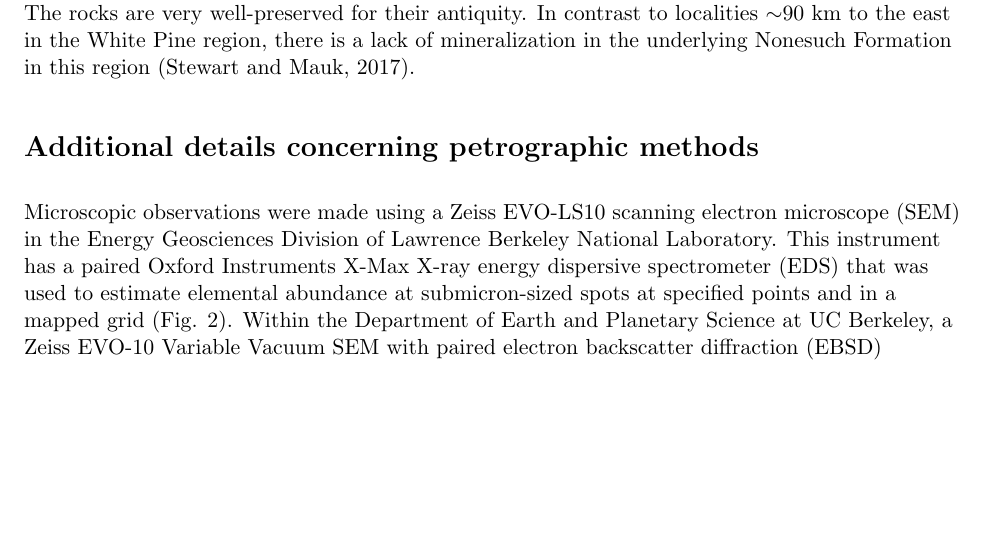
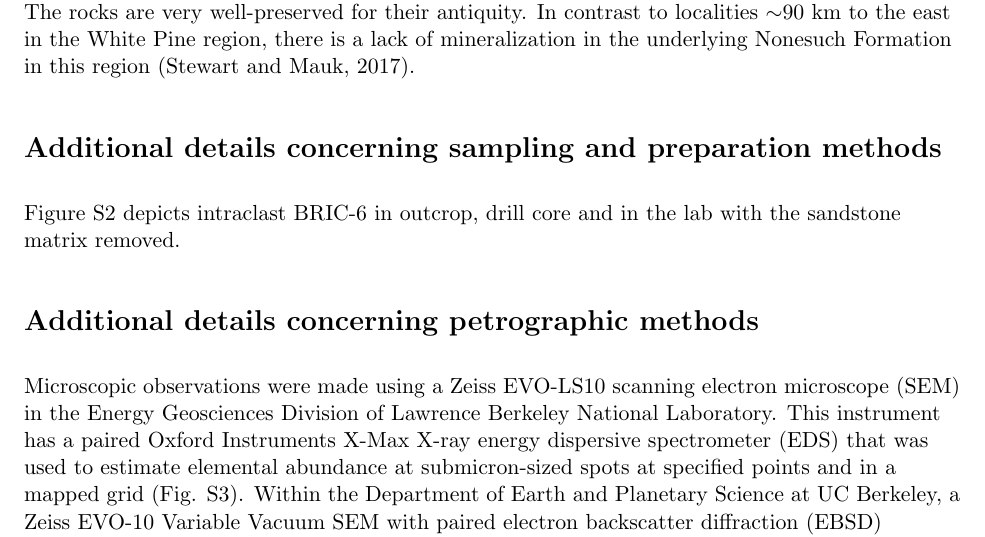
Before and after one commit to Swanson-Hysell-Group/2018_Red_Bed_Intraclasts, a LaTeX document (Manuscript/Repository/Supporting_Information.tex): part of page 1 of 4, cut so that both start at the same text, the shorter picture padded with empty space. Compiled offline with pdfLaTeX.

Commit message:
add details about prep and Omega cement moment

```diff
--- a/Manuscript/Repository/Supporting_Information.tex
+++ b/Manuscript/Repository/Supporting_Information.tex
@@ -23,6 +23,8 @@
 \parskip = 0.1 in
 \parindent = 0.2in
 
+\renewcommand{\thefigure}{S\arabic{figure}}
+
 \begin{document}
 
 \begin{flushleft}
@@ -37,3 +39,8 @@ The study site in the Freda Formation along the Bad River is within the Ashland
 \noindent\includegraphics[width=0.9\textwidth]{location_figure.pdf}
 \caption{\small{Geological maps of the study region highlighting bedrock units associated with the Midcontinent Rift. The study location (47.3867\textdegree N, 90.6371\textdegree W, WGS84) is shown as a red star on the Lake Superior region overview map (A), the zoom-in map of the eastern Ashland syncline (B) and the Bad River (C) for which the geology is overlain on air photo imagery (ESRI World Imagery). CHC stands for Copper Harbor Conglomerate. The geologic map data have been modified from \cite{Survey2011a}, \cite{Nicholson2004a}, and \cite{Jirsa2011a}.}}
 \label{fig:location_figure}
+\end{figure}
+
+\section*{Additional details concerning sampling and preparation methods}
+
+Figure \ref{fig:prep_figure} depicts intraclast BRIC-6 in outcrop, drill core and in the lab with the sandstone matrix removed.
@@ -40,3 +51,4 @@ The study site in the Freda Formation along the Bad River is within the Ashland
+\label{fig:prep_figure}
 \end{figure}
 
 \section*{Additional details concerning petrographic methods}
```
Also changed, not shown: Manuscript/SwansonHysell_etal_intraclast_revision.tex (+1 -1 lines), Manuscript/Repository/prep_figure.jpg (added), Manuscript/Repository/Supporting_Information.tex (4 more changed lines).
